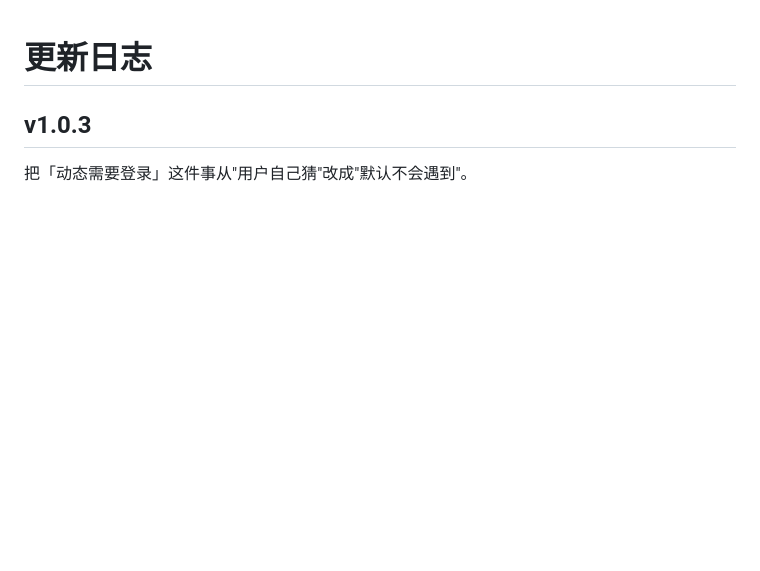
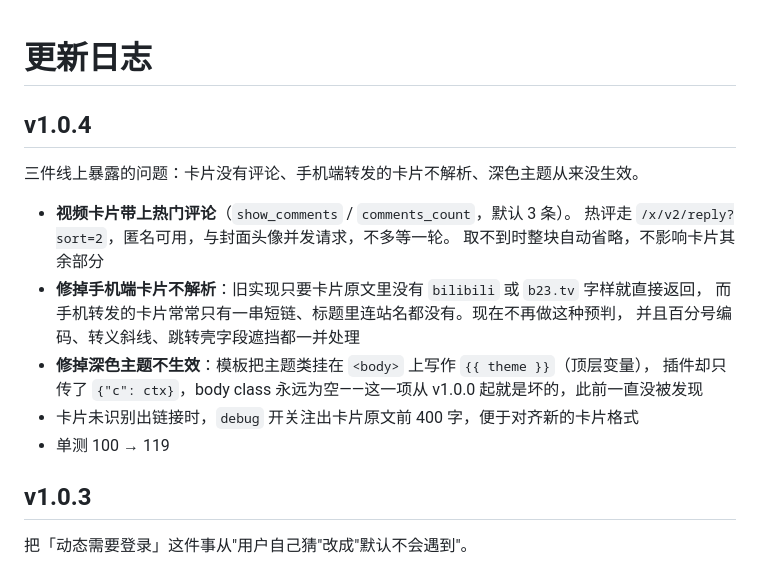
Before and after one commit to szjmhxd/astrbot_plugin_bili_card, a Markdown page: CHANGELOG.md, the part around the change. GitHub-like rendering; blank space fills up the shorter version.

```diff
--- a/CHANGELOG.md
+++ b/CHANGELOG.md
@@ -1,4 +1,19 @@
 # 更新日志
+
+## v1.0.4
+
+三件线上暴露的问题：卡片没有评论、手机端转发的卡片不解析、深色主题从来没生效。
+
+- **视频卡片带上热门评论**（`show_comments` / `comments_count`，默认 3 条）。
+  热评走 `/x/v2/reply?sort=2`，匿名可用，与封面头像并发请求，不多等一轮。
+  取不到时整块自动省略，不影响卡片其余部分
+- **修掉手机端卡片不解析**：旧实现只要卡片原文里没有 `bilibili` 或 `b23.tv` 字样就直接返回，
+  而手机转发的卡片常常只有一串短链、标题里连站名都没有。现在不再做这种预判，
+  并且百分号编码、转义斜线、跳转壳字段遮挡都一并处理
+- **修掉深色主题不生效**：模板把主题类挂在 `<body>` 上写作 `{{ theme }}`（顶层变量），
+  插件却只传了 `{"c": ctx}`，body class 永远为空——这一项从 v1.0.0 起就是坏的，此前一直没被发现
+- 卡片未识别出链接时，`debug` 开关注出卡片原文前 400 字，便于对齐新的卡片格式
+- 单测 100 → 119
 
 ## v1.0.3
 
```
Also changed, not shown: README.md (+6 -2 lines), docs/sample-dark.png, docs/sample-video.png, 12 other files.
